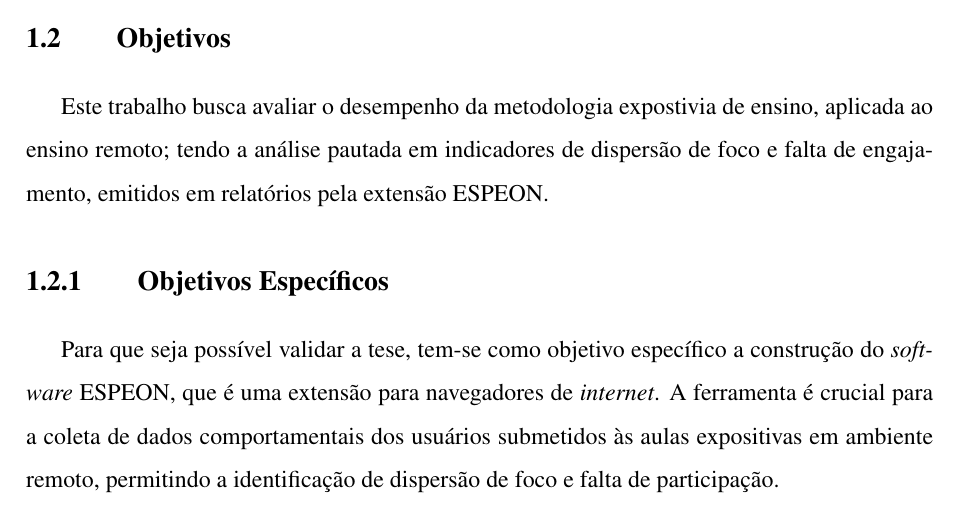
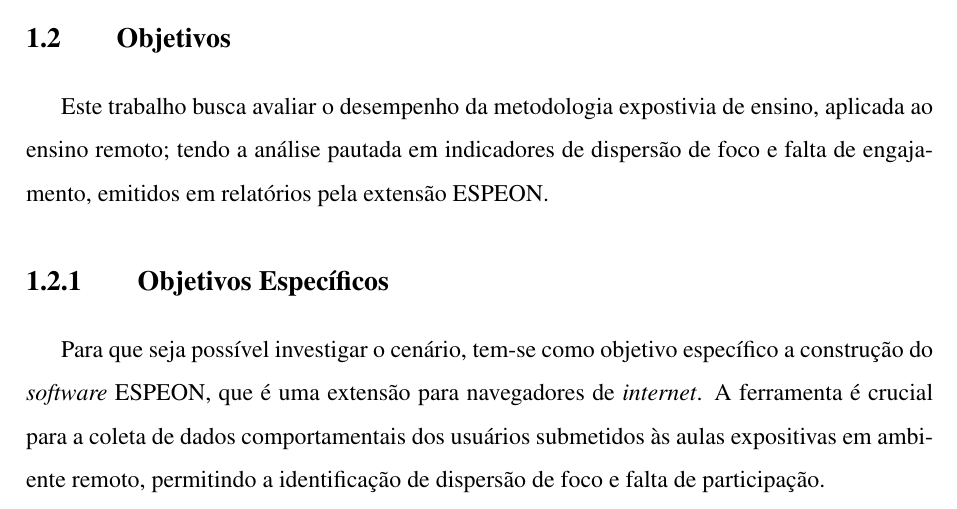
Before and after one commit to Manoel-Mieiro/tcc, a LaTeX thesis (main.tex, which reads chapters/introduction/goal.tex): part of page 15 of 77, cut so that both start at the same text. Compiled offline with pdfLaTeX.

Commit message:
fix: remoção do termo tese

```diff
--- a/chapters/introduction/goal.tex
+++ b/chapters/introduction/goal.tex
@@ -3,4 +3,4 @@
 Este trabalho busca avaliar o desempenho da metodologia expostivia de ensino, aplicada ao ensino remoto; tendo a análise pautada em indicadores de dispersão de foco e falta de engajamento, emitidos em relatórios pela extensão ESPEON.
 
 \subsection{Objetivos Específicos}
-Para que seja possível validar a tese, tem-se como objetivo específico a construção do \textit{software} ESPEON, que é uma extensão para navegadores de \textit{internet}. A ferramenta é crucial para a coleta de dados comportamentais dos usuários submetidos às aulas expositivas em ambiente remoto, permitindo a identificação de dispersão de foco e falta de participação.
+Para que seja possível investigar o cenário, tem-se como objetivo específico a construção do \textit{software} ESPEON, que é uma extensão para navegadores de \textit{internet}. A ferramenta é crucial para a coleta de dados comportamentais dos usuários submetidos às aulas expositivas em ambiente remoto, permitindo a identificação de dispersão de foco e falta de participação.
```
